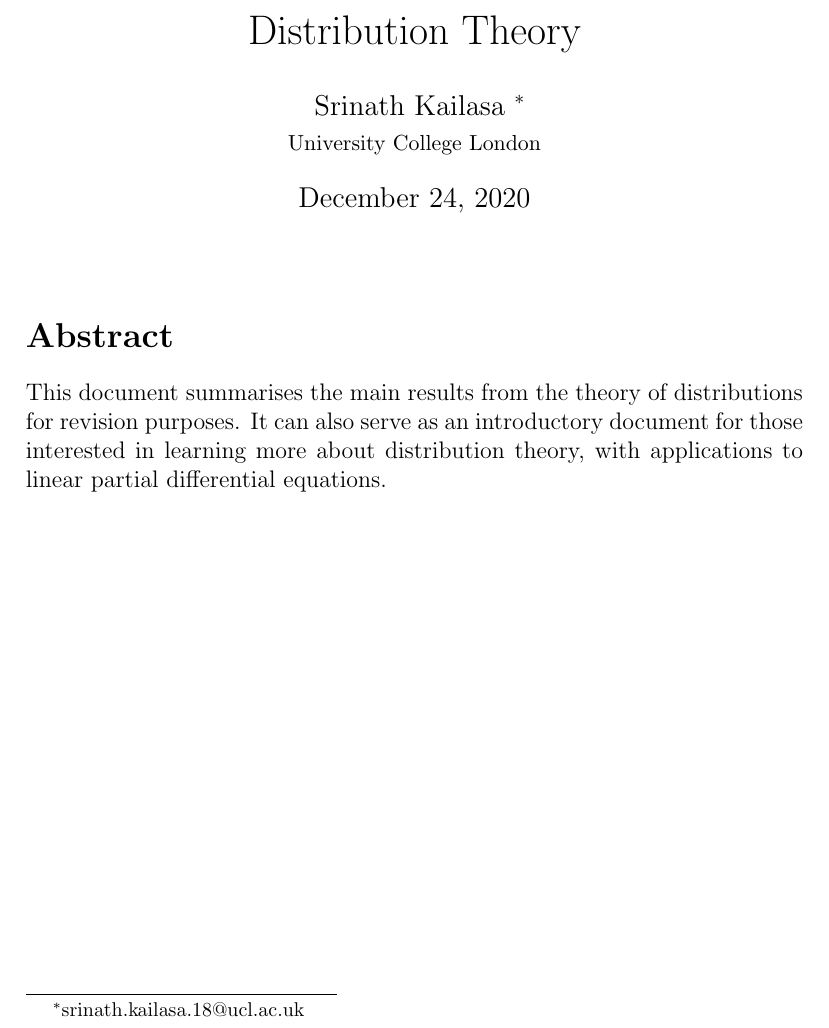
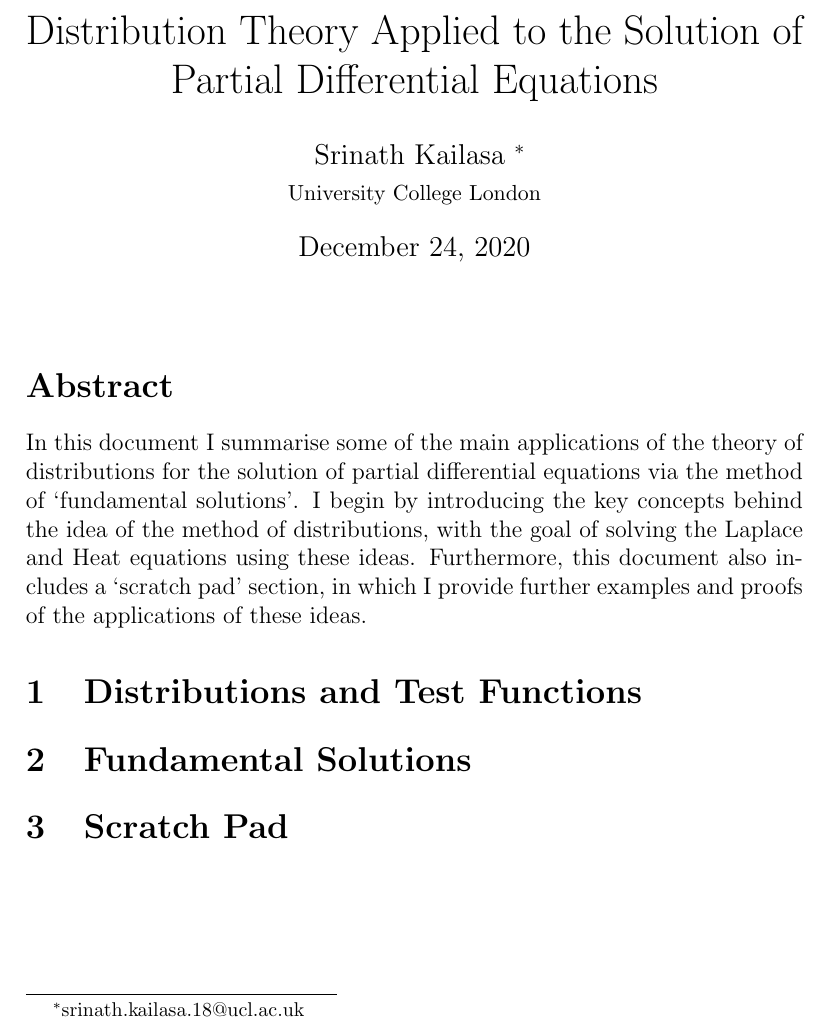
Before and after one commit to skailasa/write-up, a LaTeX document (mathematics/distribution-theory/dist.tex): part of the page, cut at the place of the change. Compiled offline with pdfLaTeX.

Commit message:
Add structure to distr the doc

```diff
--- a/mathematics/distribution-theory/dist.tex
+++ b/mathematics/distribution-theory/dist.tex
@@ -20,7 +20,7 @@
 \usepackage[backend=bibtex]{biblatex}
 \addbibresource{dist.bib}
 
-\title{Distribution Theory}
+\title{Distribution Theory Applied to the Solution of Partial Differential Equations}
 \author{Srinath Kailasa \thanks{srinath.kailasa.18@ucl.ac.uk} \\ \small University College London}
 
 \date{\today}
@@ -31,7 +31,17 @@
 
 \section*{Abstract}
 
-This document summarises the main results from the theory of distributions for revision purposes. It can also serve as an introductory document for those interested in learning more about distribution theory, with applications to linear partial differential equations.
+In this document I summarise some of the main applications of the theory of distributions for the solution of partial differential equations via the method of `fundamental solutions'. I begin by introducing the key concepts behind the idea of the method of distributions, with the goal of solving the Laplace and Heat equations using these ideas. Furthermore, this document also includes a `scratch pad' section, in which I provide further examples and proofs of the applications of these ideas.
+
+
+\section{Distributions and Test Functions}
+
+
+\section{Fundamental Solutions}
+
+
+\section{Scratch Pad}
+
 
 
 \end{document}
```
Also changed, not shown: mathematics/distribution-theory/dist.pdf, 3 other files.
